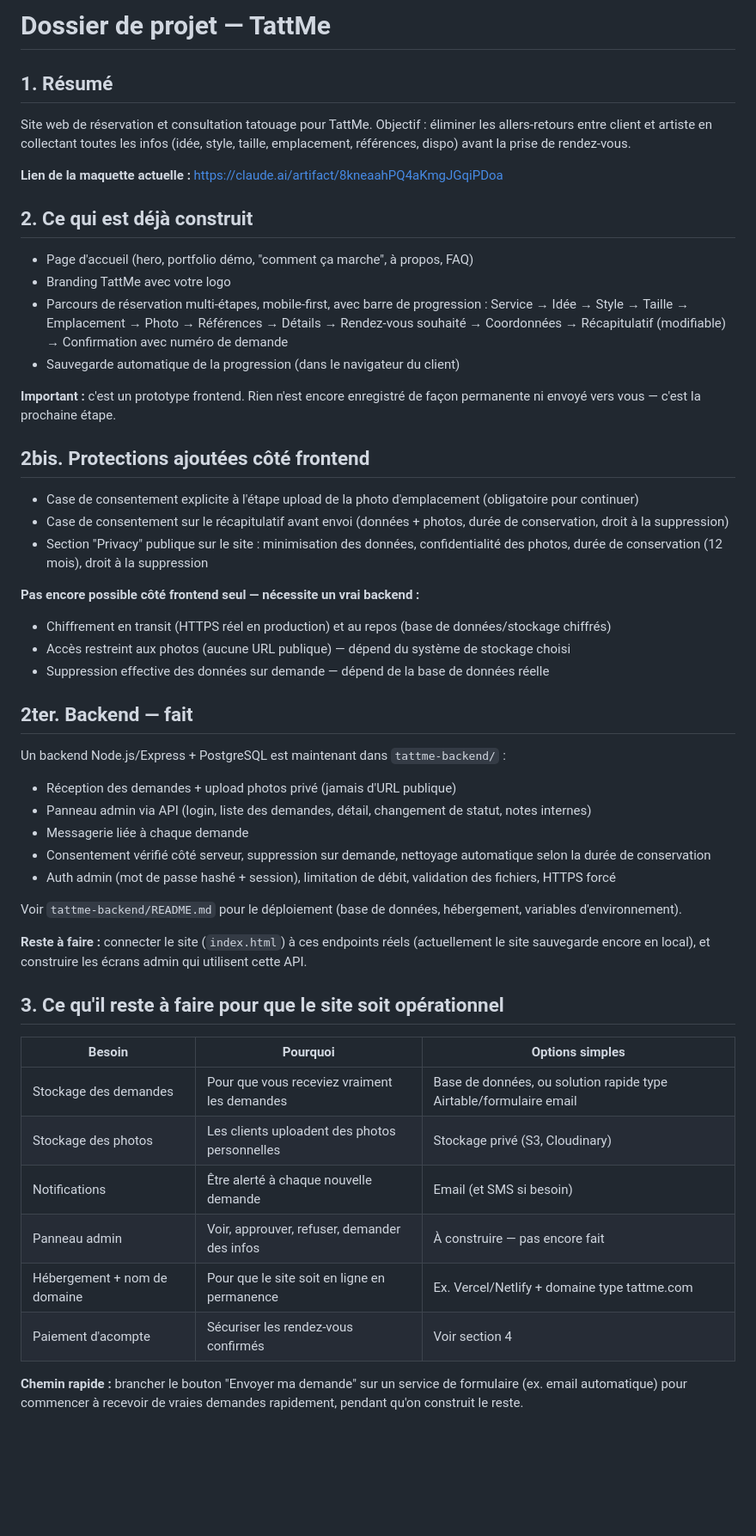
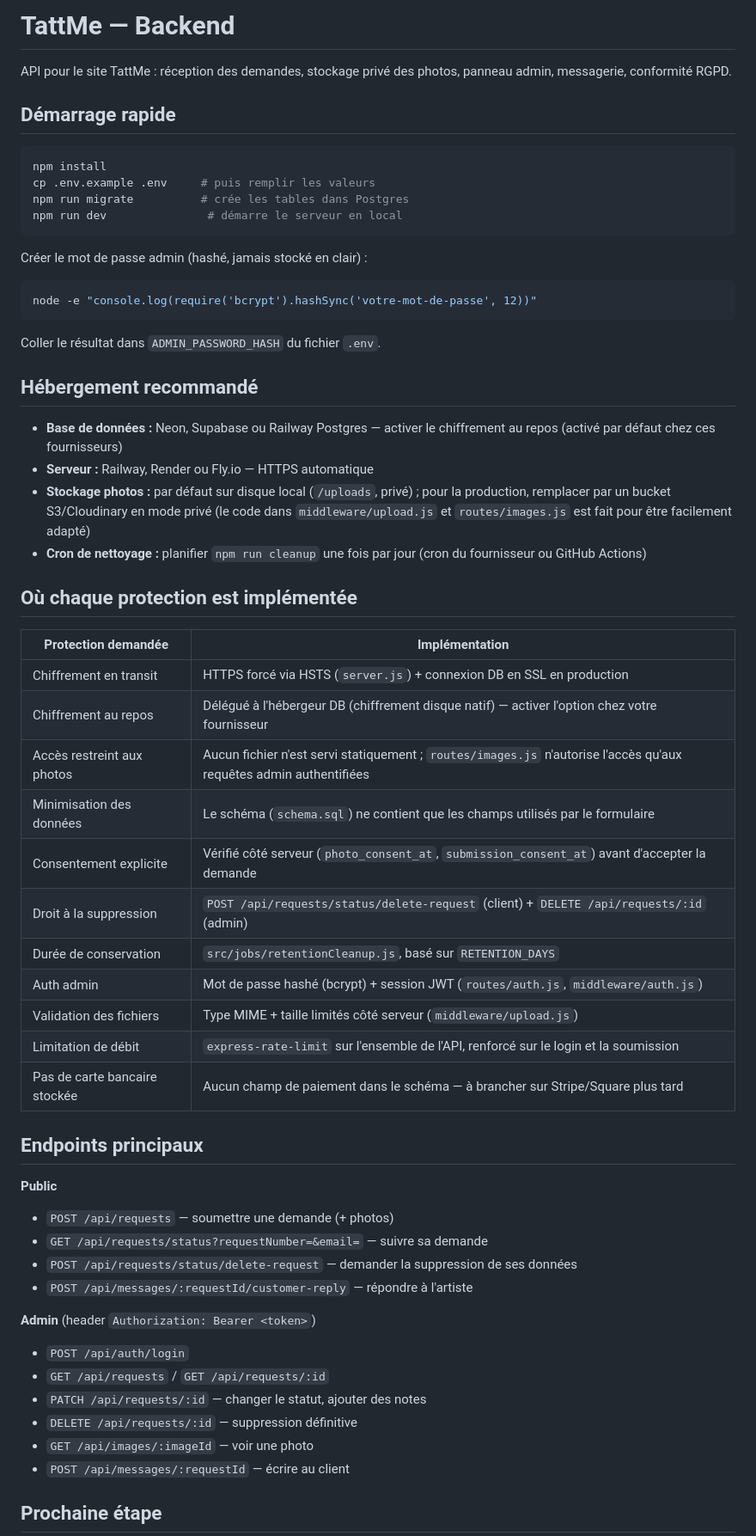
Before and after one commit to OusseniTattMe/www.Dinovallely.com, a Markdown page: README.md, the part around one of its changes. Shown at 86% size. Rendered like a GitHub page; blank space fills up the shorter version.

````diff
--- a/README.md
+++ b/README.md
@@ -1,55 +1,60 @@
-# Dossier de projet — TattMe
+# TattMe — Backend
 
-## 1. Résumé
+API pour le site TattMe : réception des demandes, stockage privé des photos, panneau admin, messagerie, conformité RGPD.
 
-Site web de réservation et consultation tatouage pour TattMe. Objectif : éliminer les allers-retours entre client et artiste en collectant toutes les infos (idée, style, taille, emplacement, références, dispo) avant la prise de rendez-vous.
+## Démarrage rapide
 
-**Lien de la maquette actuelle :** https://claude.ai/artifact/8kneaahPQ4aKmgJGqiPDoa
+```bash
+npm install
+cp .env.example .env     # puis remplir les valeurs
+npm run migrate          # crée les tables dans Postgres
+npm run dev               # démarre le serveur en local
+```
 
-## 2. Ce qui est déjà construit
+Créer le mot de passe admin (hashé, jamais stocké en clair) :
+```bash
+node -e "console.log(require('bcrypt').hashSync('votre-mot-de-passe', 12))"
+```
+Coller le résultat dans `ADMIN_PASSWORD_HASH` du fichier `.env`.
 
-- Page d'accueil (hero, portfolio démo, "comment ça marche", à propos, FAQ)
-- Branding TattMe avec votre logo
-- Parcours de réservation multi-étapes, mobile-first, avec barre de progression :
-  Service → Idée → Style → Taille → Emplacement → Photo → Références → Détails → Rendez-vous souhaité → Coordonnées → Récapitulatif (modifiable) → Confirmation avec numéro de demande
-- Sauvegarde automatique de la progression (dans le navigateur du client)
+## Hébergement recommandé
 
-**Important :** c'est un prototype frontend. Rien n'est encore enregistré de façon permanente ni envoyé vers vous — c'est la prochaine étape.
+- **Base de données :** Neon, Supabase ou Railway Postgres — activer le chiffrement au repos (activé par défaut chez ces fournisseurs)
+- **Serveur :** Railway, Render ou Fly.io — HTTPS automatique
+- **Stockage photos :** par défaut sur disque local (`/uploads`, privé) ; pour la production, remplacer par un bucket S3/Cloudinary en mode privé (le code dans `middleware/upload.js` et `routes/images.js` est fait pour être facilement adapté)
+- **Cron de nettoyage :** planifier `npm run cleanup` une fois par jour (cron du fournisseur ou GitHub Actions)
 
-## 2bis. Protections ajoutées côté frontend
+## Où chaque protection est implémentée
 
-- Case de consentement explicite à l'étape upload de la photo d'emplacement (obligatoire pour continuer)
-- Case de consentement sur le récapitulatif avant envoi (données + photos, durée de conservation, droit à la suppression)
-- Section "Privacy" publique sur le site : minimisation des données, confidentialité des photos, durée de conservation (12 mois), droit à la suppression
+| Protection demandée | Implémentation |
+|---|---|
+| Chiffrement en transit | HTTPS forcé via HSTS (`server.js`) + connexion DB en SSL en production |
+| Chiffrement au repos | Délégué à l'hébergeur DB (chiffrement disque natif) — activer l'option chez votre fournisseur |
+| Accès restreint aux photos | Aucun fichier n'est servi statiquement ; `routes/images.js` n'autorise l'accès qu'aux requêtes admin authentifiées |
+| Minimisation des données | Le schéma (`schema.sql`) ne contient que les champs utilisés par le formulaire |
+| Consentement explicite | Vérifié côté serveur (`photo_consent_at`, `submission_consent_at`) avant d'accepter la demande |
+| Droit à la suppression | `POST /api/requests/status/delete-request` (client) + `DELETE /api/requests/:id` (admin) |
+| Durée de conservation | `src/jobs/retentionCleanup.js`, basé sur `RETENTION_DAYS` |
+| Auth admin | Mot de passe hashé (bcrypt) + session JWT (`routes/auth.js`, `middleware/auth.js`) |
+| Validation des fichiers | Type MIME + taille limités côté serveur (`middleware/upload.js`) |
+| Limitation de débit | `express-rate-limit` sur l'ensemble de l'API, renforcé sur le login et la soumission |
+| Pas de carte bancaire stockée | Aucun champ de paiement dans le schéma — à brancher sur Stripe/Square plus tard |
 
-**Pas encore possible côté frontend seul — nécessite un vrai backend :**
-- Chiffrement en transit (HTTPS réel en production) et au repos (base de données/stockage chiffrés)
-- Accès restreint aux photos (aucune URL publique) — dépend du système de stockage choisi
-- Suppression effective des données sur demande — dépend de la base de données réelle
+## Endpoints principaux
 
-## 2ter. Backend — fait
+**Public**
+- `POST /api/requests` — soumettre une demande (+ photos)
+- `GET /api/requests/status?requestNumber=&email=` — suivre sa demande
+- `POST /api/requests/status/delete-request` — demander la suppression de ses données
+- `POST /api/messages/:requestId/customer-reply` — répondre à l'artiste
 
-Un backend Node.js/Express + PostgreSQL est maintenant dans `tattme-backend/` :
-- Réception des demandes + upload photos privé (jamais d'URL publique)
-- Panneau admin via API (login, liste des demandes, détail, changement de statut, notes internes)
-- Messagerie liée à chaque demande
-- Consentement vérifié côté serveur, suppression sur demande, nettoyage automatique selon la durée de conservation
-- Auth admin (mot de passe hashé + session), limitation de débit, validation des fichiers, HTTPS forcé
+**Admin** (header `Authorization: Bearer <token>`)
+- `POST /api/auth/login`
+- `GET /api/requests` / `GET /api/requests/:id`
+- `PATCH /api/requests/:id` — changer le statut, ajouter des notes
+- `DELETE /api/requests/:id` — suppression définitive
+- `GET /api/images/:imageId` — voir une photo
+- `POST /api/messages/:requestId` — écrire au client
 
-Voir `tattme-backend/README.md` pour le déploiement (base de données, hébergement, variables d'environnement).
+## Prochaine étape
 
-**Reste à faire :** connecter le site (`index.html`) à ces endpoints réels (actuellement le site sauvegarde encore en local), et construire les écrans admin qui utilisent cette API.
-
-## 3. Ce qu'il reste à faire pour que le site soit opérationnel
-
-| Besoin | Pourquoi | Options simples |
-|---|---|---|
-| Stockage des demandes | Pour que vous receviez vraiment les demandes | Base de données, ou solution rapide type Airtable/formulaire email |
-| Stockage des photos | Les clients uploadent des photos personnelles | Stockage privé (S3, Cloudinary) |
-| Notifications | Être alerté à chaque nouvelle demande | Email (et SMS si besoin) |
-| Panneau admin | Voir, approuver, refuser, demander des infos | À construire — pas encore fait |
-| Hébergement + nom de domaine | Pour que le site soit en ligne en permanence | Ex. Vercel/Netlify + domaine type tattme.com |
-| Paiement d'acompte | Sécuriser les rendez-vous confirmés | Voir section 4 |
-
-**Chemin rapide :** brancher le bouton "Envoyer ma demande" sur un service de formulaire (ex. email automatique) pour commencer à recevoir de vraies demandes rapidement, pendant qu'on construit le reste.
-
````
Also changed, not shown: other parts of README.md (+1 -17 lines).
